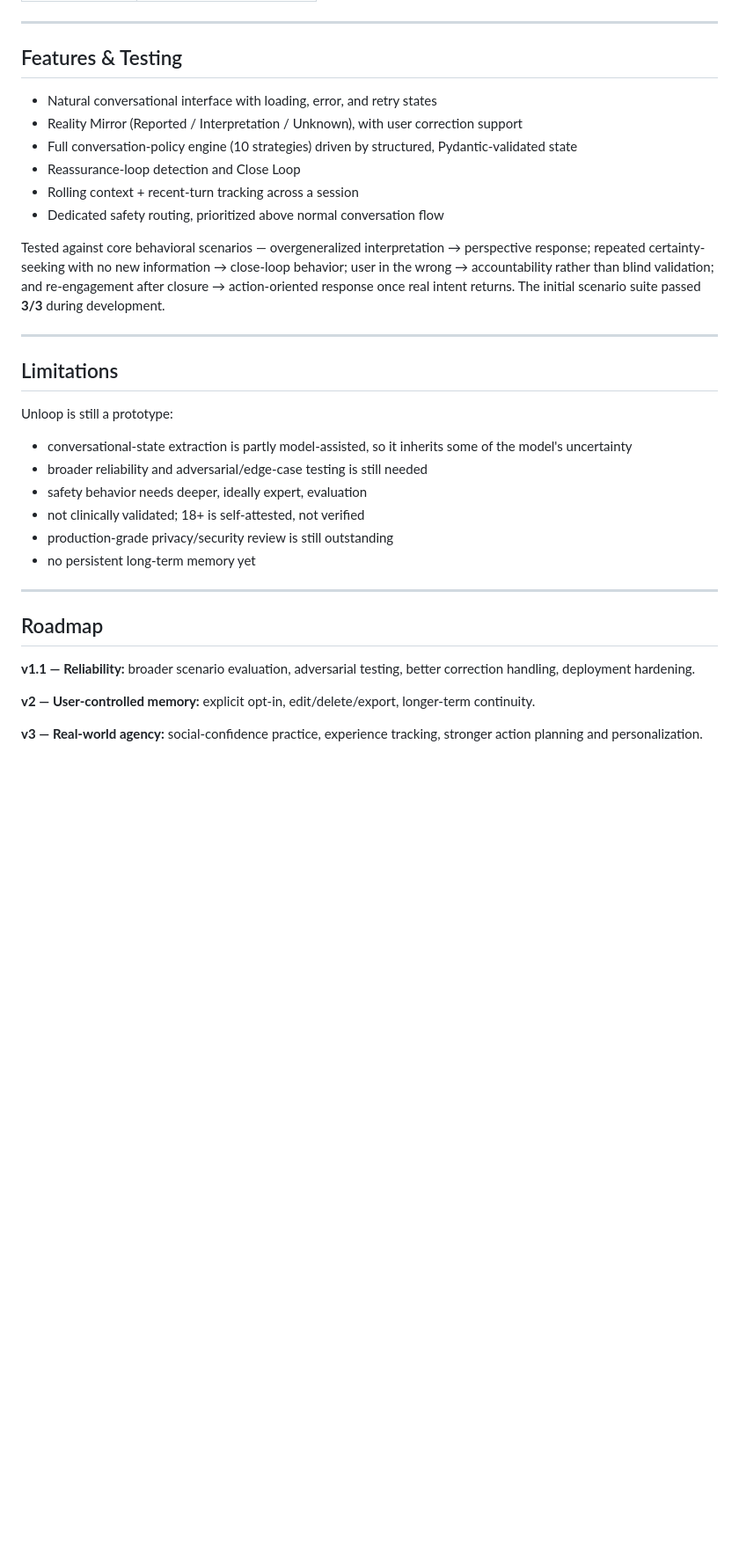
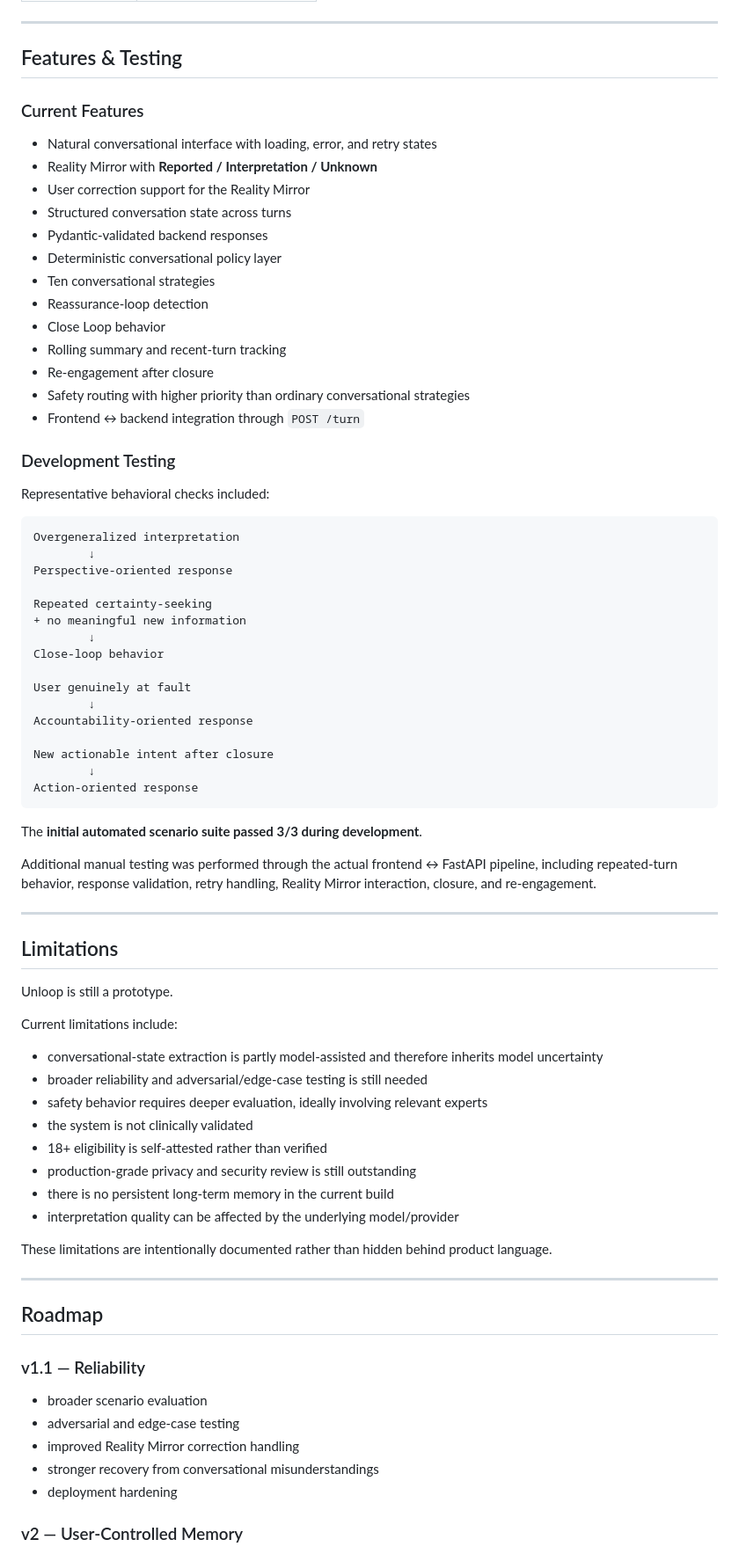
Before and after one commit to kanishkchoudhary-coder/unloop, a Markdown page: README.md, the part around one of its changes. Shown at 88% size. Rendered like a GitHub page; blank space fills up the shorter version.

Commit message:
docs: refine project README

````diff
--- a/README.md
+++ b/README.md
@@ -127,35 +326,79 @@ On privacy: the current build keeps active conversation state in the browser (`s
 
 ## Features & Testing
 
+### Current Features
+
 - Natural conversational interface with loading, error, and retry states
-- Reality Mirror (Reported / Interpretation / Unknown), with user correction support
-- Full conversation-policy engine (10 strategies) driven by structured, Pydantic-validated state
-- Reassurance-loop detection and Close Loop
-- Rolling context + recent-turn tracking across a session
-- Dedicated safety routing, prioritized above normal conversation flow
+- Reality Mirror with **Reported / Interpretation / Unknown**
+- User correction support for the Reality Mirror
+- Structured conversation state across turns
+- Pydantic-validated backend responses
+- Deterministic conversational policy layer
+- Ten conversational strategies
+- Reassurance-loop detection
+- Close Loop behavior
+- Rolling summary and recent-turn tracking
+- Re-engagement after closure
+- Safety routing with higher priority than ordinary conversational strategies
+- Frontend ↔ backend integration through `POST /turn`
 
-Tested against core behavioral scenarios — overgeneralized interpretation → perspective response; repeated certainty-seeking with no new information → close-loop behavior; user in the wrong → accountability rather than blind validation; and re-engagement after closure → action-oriented response once real intent returns. The initial scenario suite passed **3/3** during development.
+### Development Testing
+
+Representative behavioral checks included:
+
+```text
+Overgeneralized interpretation
+        ↓
+Perspective-oriented response
+
+Repeated certainty-seeking
++ no meaningful new information
+        ↓
+Close-loop behavior
+
+User genuinely at fault
+        ↓
+Accountability-oriented response
+
+New actionable intent after closure
+        ↓
+Action-oriented response
+```
+
+The **initial automated scenario suite passed 3/3 during development**.
+
+Additional manual testing was performed through the actual frontend ↔ FastAPI pipeline, including repeated-turn behavior, response validation, retry handling, Reality Mirror interaction, closure, and re-engagement.
 
 ---
 
 ## Limitations
 
-Unloop is still a prototype:
+Unloop is still a prototype.
 
-- conversational-state extraction is partly model-assisted, so it inherits some of the model's uncertainty
+Current limitations include:
+
+- conversational-state extraction is partly model-assisted and therefore inherits model uncertainty
 - broader reliability and adversarial/edge-case testing is still needed
-- safety behavior needs deeper, ideally expert, evaluation
-- not clinically validated; 18+ is self-attested, not verified
-- production-grade privacy/security review is still outstanding
-- no persistent long-term memory yet
+- safety behavior requires deeper evaluation, ideally involving relevant experts
+- the system is not clinically validated
+- 18+ eligibility is self-attested rather than verified
+- production-grade privacy and security review is still outstanding
+- there is no persistent long-term memory in the current build
+- interpretation quality can be affected by the underlying model/provider
+
+These limitations are intentionally documented rather than hidden behind product language.
 
 ---
 
 ## Roadmap
 
-**v1.1 — Reliability:** broader scenario evaluation, adversarial testing, better correction handling, deployment hardening.
+### v1.1 — Reliability
 
-**v2 — User-controlled memory:** explicit opt-in, edit/delete/export, longer-term continuity.
+- broader scenario evaluation
+- adversarial and edge-case testing
+- improved Reality Mirror correction handling
+- stronger recovery from conversational misunderstandings
+- deployment hardening
 
-**v3 — Real-world agency:** social-confidence practice, experience tracking, stronger action planning and personalization.
+### v2 — User-Controlled Memory
 
````
Also changed, not shown: other parts of README.md (+341 -70 lines).
